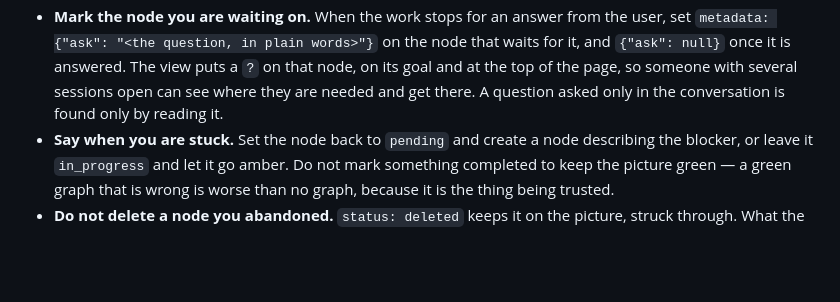
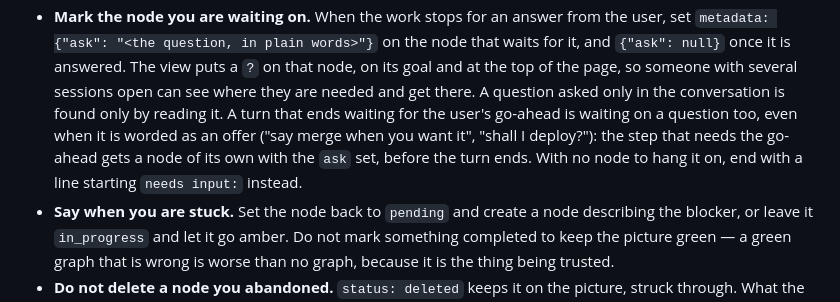
Before and after one commit to roykollensvendsen/session-tree, a Markdown page: SKILL.md, the part around the change. Drawn GitHub-style; blank space fills up the shorter version.

Commit message:
docs: Count a wait for the user's go-ahead as a question
A turn that ended on "say merge when you want it" left no mark on the
page, so the user could not see that the session waited on them.

Co-Authored-By: Claude Opus 5.5 (1M context) <noreply@anthropic.com>
Claude-Session: https://claude.ai/code/session_01UNYLcPWL8PRuR3yahWia8c

```diff
--- a/SKILL.md
+++ b/SKILL.md
@@ -117,7 +117,12 @@ longer than a step or two, and keep it true for as long as the work lasts:
   node that waits for it, and `{"ask": null}` once it is answered. The view
   puts a `?` on that node, on its goal and at the top of the page, so someone
   with several sessions open can see where they are needed and get there. A
-  question asked only in the conversation is found only by reading it.
+  question asked only in the conversation is found only by reading it. A turn
+  that ends waiting for the user's go-ahead is waiting on a question too, even
+  when it is worded as an offer ("say merge when you want it", "shall I
+  deploy?"): the step that needs the go-ahead gets a node of its own with the
+  `ask` set, before the turn ends. With no node to hang it on, end with a line
+  starting `needs input:` instead.
 - **Say when you are stuck.** Set the node back to `pending` and create a node
   describing the blocker, or leave it `in_progress` and let it go amber. Do not
   mark something completed to keep the picture green — a green graph that is
```
